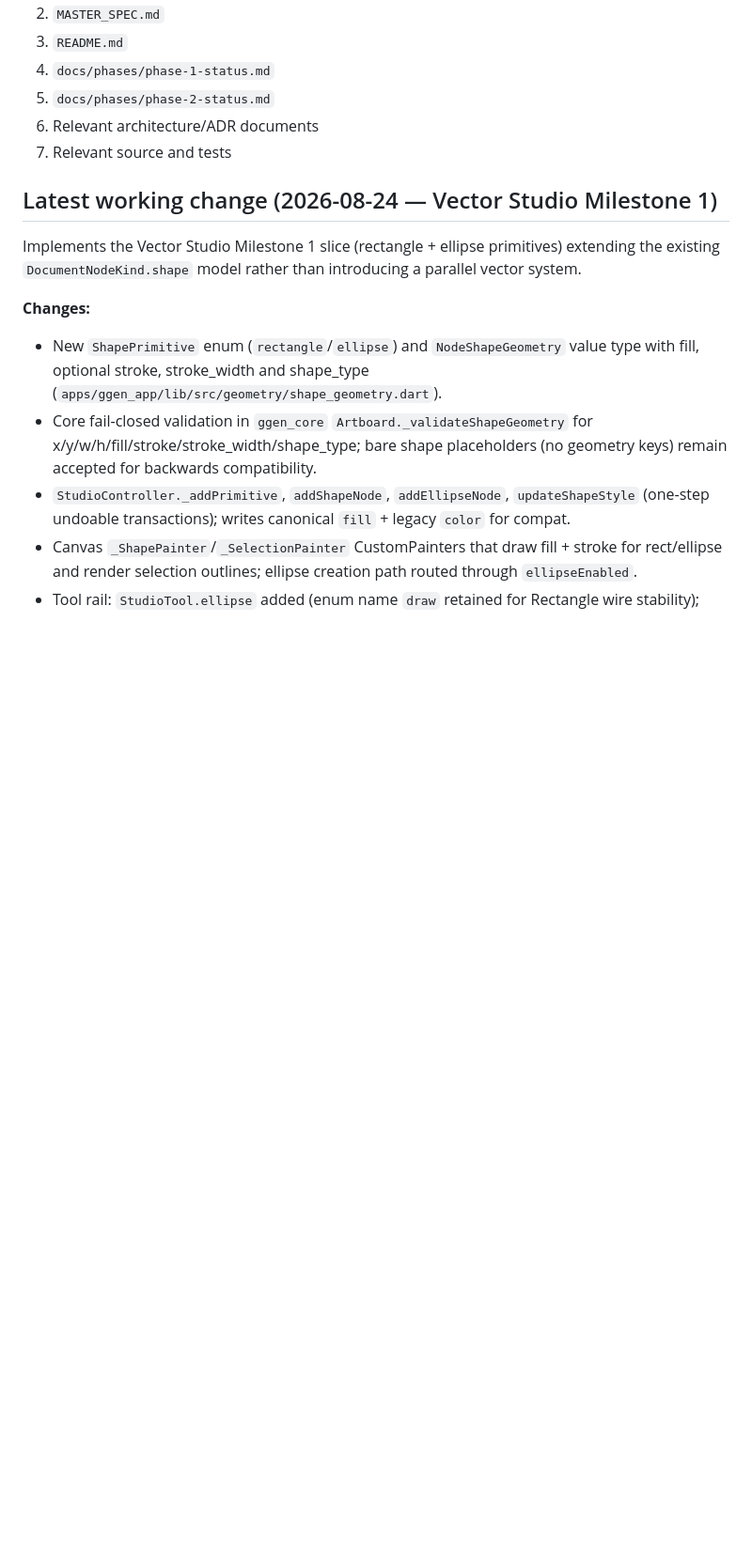
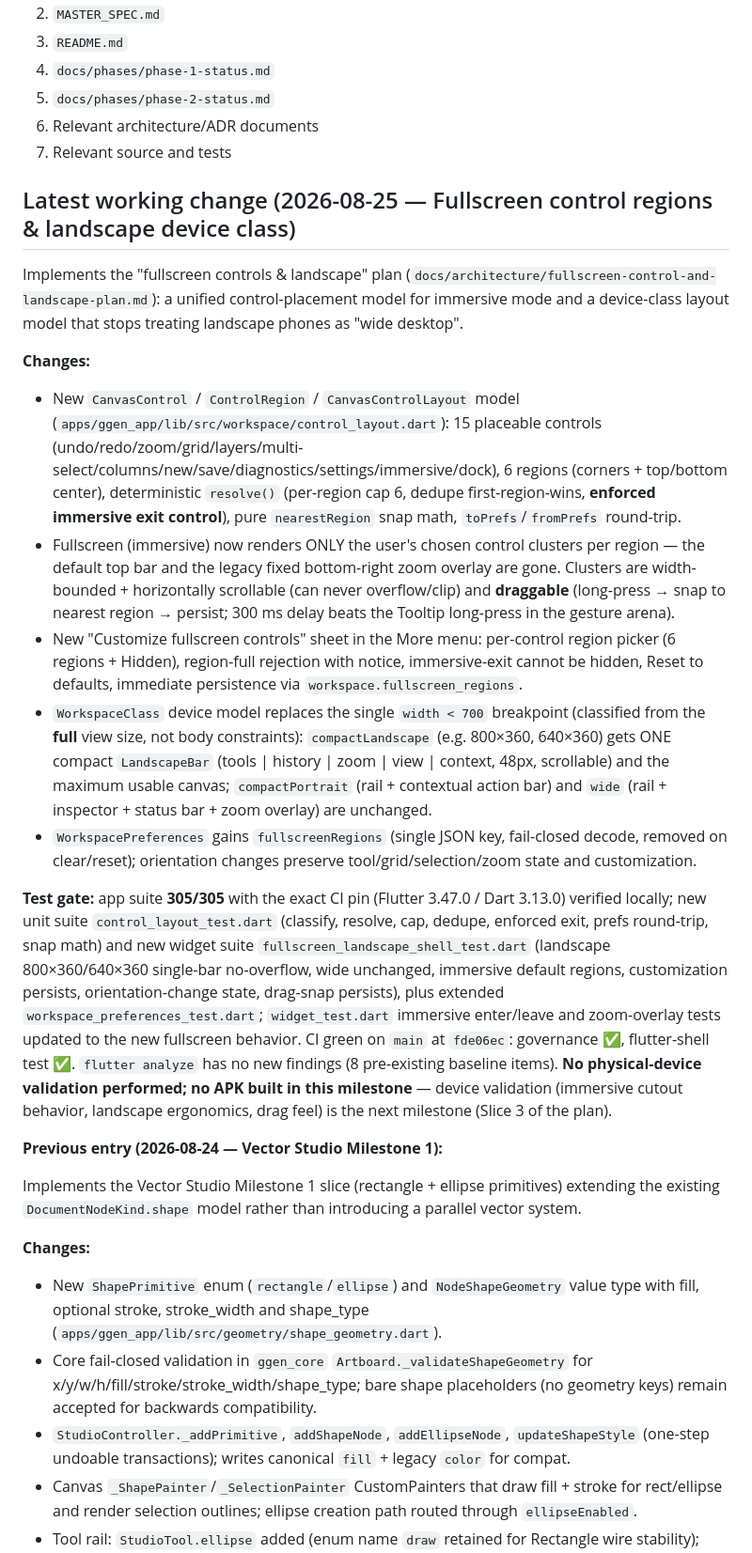
Before and after one commit to soobujmiah/ggen, a Markdown page: CURRENT_STATE.md, the part around the change. Shown at 94% size. Drawn GitHub-style; blank space fills up the shorter version.

Commit message:
docs: record fullscreen control regions & landscape milestone state

```diff
--- a/CURRENT_STATE.md
+++ b/CURRENT_STATE.md
@@ -39,7 +39,20 @@ Source of truth: GitHub repository state, tests/CI evidence, and documented phys
 6. Relevant architecture/ADR documents
 7. Relevant source and tests
 
-## Latest working change (2026-08-24 — Vector Studio Milestone 1)
+## Latest working change (2026-08-25 — Fullscreen control regions & landscape device class)
+
+Implements the "fullscreen controls & landscape" plan (`docs/architecture/fullscreen-control-and-landscape-plan.md`): a unified control-placement model for immersive mode and a device-class layout model that stops treating landscape phones as "wide desktop".
+
+**Changes:**
+- New `CanvasControl` / `ControlRegion` / `CanvasControlLayout` model (`apps/ggen_app/lib/src/workspace/control_layout.dart`): 15 placeable controls (undo/redo/zoom/grid/layers/multi-select/columns/new/save/diagnostics/settings/immersive/dock), 6 regions (corners + top/bottom center), deterministic `resolve()` (per-region cap 6, dedupe first-region-wins, **enforced immersive exit control**), pure `nearestRegion` snap math, `toPrefs`/`fromPrefs` round-trip.
+- Fullscreen (immersive) now renders ONLY the user's chosen control clusters per region — the default top bar and the legacy fixed bottom-right zoom overlay are gone. Clusters are width-bounded + horizontally scrollable (can never overflow/clip) and **draggable** (long-press → snap to nearest region → persist; 300 ms delay beats the Tooltip long-press in the gesture arena).
+- New "Customize fullscreen controls" sheet in the More menu: per-control region picker (6 regions + Hidden), region-full rejection with notice, immersive-exit cannot be hidden, Reset to defaults, immediate persistence via `workspace.fullscreen_regions`.
+- `WorkspaceClass` device model replaces the single `width < 700` breakpoint (classified from the **full** view size, not body constraints): `compactLandscape` (e.g. 800×360, 640×360) gets ONE compact `LandscapeBar` (tools | history | zoom | view | context, 48px, scrollable) and the maximum usable canvas; `compactPortrait` (rail + contextual action bar) and `wide` (rail + inspector + status bar + zoom overlay) are unchanged.
+- `WorkspacePreferences` gains `fullscreenRegions` (single JSON key, fail-closed decode, removed on clear/reset); orientation changes preserve tool/grid/selection/zoom state and customization.
+
+**Test gate:** app suite **305/305** with the exact CI pin (Flutter 3.47.0 / Dart 3.13.0) verified locally; new unit suite `control_layout_test.dart` (classify, resolve, cap, dedupe, enforced exit, prefs round-trip, snap math) and new widget suite `fullscreen_landscape_shell_test.dart` (landscape 800×360/640×360 single-bar no-overflow, wide unchanged, immersive default regions, customization persists, orientation-change state, drag-snap persists), plus extended `workspace_preferences_test.dart`; `widget_test.dart` immersive enter/leave and zoom-overlay tests updated to the new fullscreen behavior. CI green on `main` at `fde06ec`: governance ✅, flutter-shell test ✅. `flutter analyze` has no new findings (8 pre-existing baseline items). **No physical-device validation performed; no APK built in this milestone** — device validation (immersive cutout behavior, landscape ergonomics, drag feel) is the next milestone (Slice 3 of the plan).
+
+**Previous entry (2026-08-24 — Vector Studio Milestone 1):**
 
 Implements the Vector Studio Milestone 1 slice (rectangle + ellipse primitives) extending the existing `DocumentNodeKind.shape` model rather than introducing a parallel vector system.
 
```
